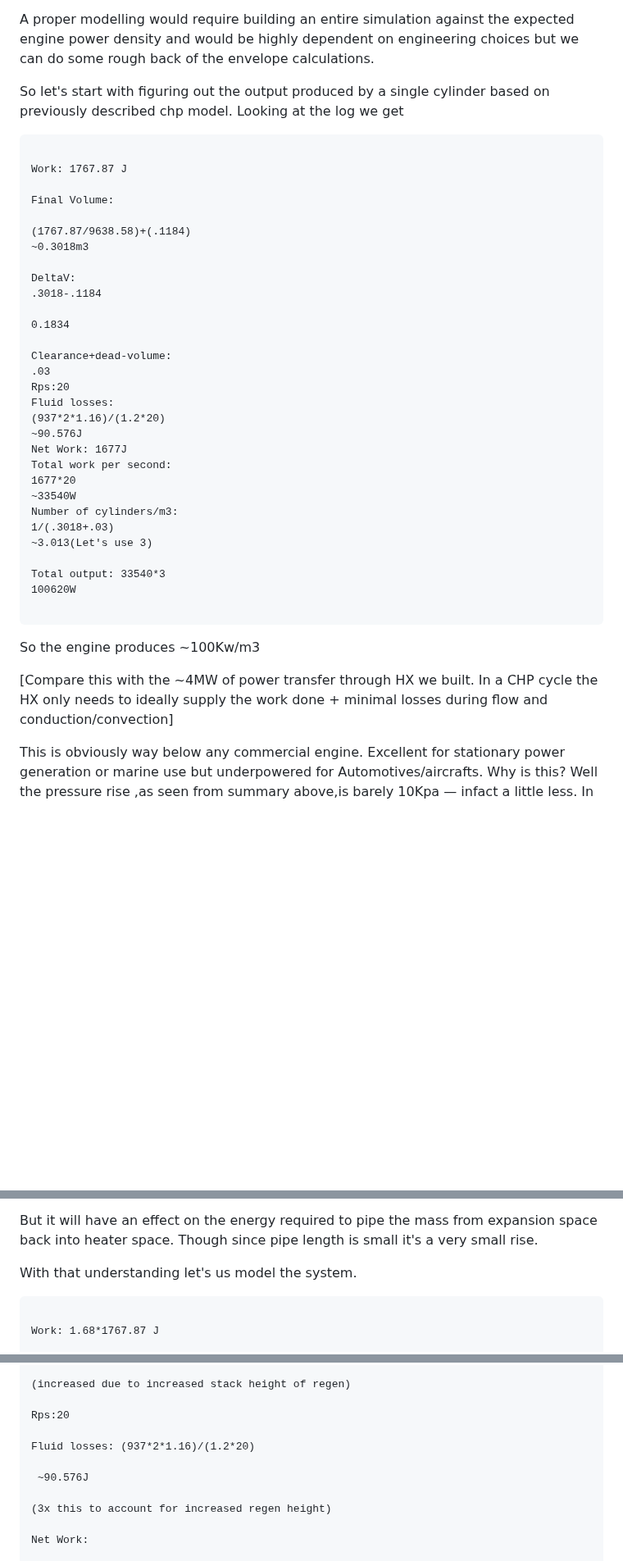
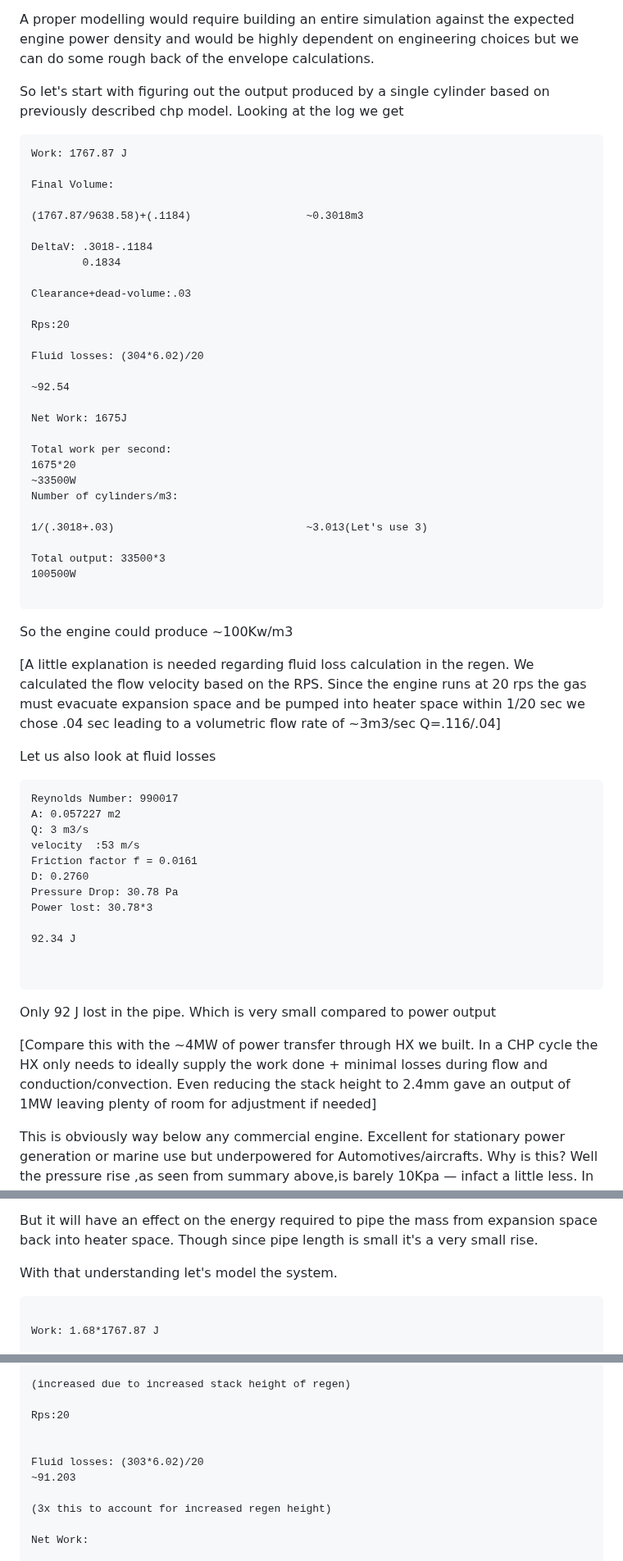
Before and after one commit to akshatjiwansharma/bhu, a Markdown page: research/high-exergy-thermomechanical-systems/High-Exergy-power-generation-via-the-AJ-cycle-A-thermodynamic-analysis.md, 3 parts joined by grey strips. Shown at 82% size. Rendered like a GitHub page; blank space fills up the shorter version.

Commit message:
less guess work more accurate fluid losses

````diff
--- a/research/high-exergy-thermomechanical-systems/High-Exergy-power-generation-via-the-AJ-cycle-A-thermodynamic-analysis.md
+++ b/research/high-exergy-thermomechanical-systems/High-Exergy-power-generation-via-the-AJ-cycle-A-thermodynamic-analysis.md
@@ -804,40 +804,62 @@ A proper modelling would require building an entire simulation against the expec
 So let's start with figuring out the output produced by a single cylinder based on previously described chp model. Looking at the log we get
 
 ```
-
 Work: 1767.87 J
 
 Final Volume:
 
-(1767.87/9638.58)+(.1184)
-~0.3018m3
+(1767.87/9638.58)+(.1184)                  ~0.3018m3
 
-DeltaV:
-.3018-.1184
+DeltaV: .3018-.1184
+        0.1834
 
-0.1834
+Clearance+dead-volume:.03
 
-Clearance+dead-volume:
-.03
 Rps:20
-Fluid losses:
-(937*2*1.16)/(1.2*20)
-~90.576J
-Net Work: 1677J
+
+Fluid losses: (304*6.02)/20
+
+~92.54
+
+Net Work: 1675J
+
 Total work per second:
-1677*20
-~33540W
+1675*20
+~33500W
 Number of cylinders/m3:
-1/(.3018+.03)
-~3.013(Let's use 3)
 
-Total output: 33540*3
-100620W
+1/(.3018+.03)                              ~3.013(Let's use 3)
+
+Total output: 33500*3
+100500W
 
 ```
-So the engine produces ~100Kw/m3
+So the engine could produce ~100Kw/m3
 
-[Compare this with the ~4MW of power transfer through HX we built. In a CHP cycle the HX only needs to ideally supply the work done + minimal losses during flow and conduction/convection]
+[A little explanation is needed regarding fluid loss calculation in the regen. We calculated the flow velocity based on the RPS. Since the engine runs at 20 rps the gas must evacuate expansion space and be pumped into heater space within 1/20 sec we chose .04 sec leading to a volumetric flow rate of ~3m3/sec Q=.116/.04]
+
+Let us also look at fluid losses
+
+```
+Reynolds Number: 990017
+A: 0.057227 m2
+Q: 3 m3/s
+velocity  :53 m/s
+Friction factor f = 0.0161
+D: 0.2760
+Pressure Drop: 30.78 Pa
+Power lost: 30.78*3
+
+92.34 J
+
+
+```
+Only 92 J lost in the pipe. Which is very small compared to power output
+
+
+[Compare this with the ~4MW of power transfer through HX we built. In a CHP cycle the HX only needs to ideally supply the work done + minimal losses during flow and conduction/convection. Even reducing the stack height to 2.4mm gave an output of 1MW leaving plenty of room for adjustment if needed]
+
+
 
 This is obviously way below any commercial engine. Excellent for stationary power generation or marine use but underpowered for Automotives/aircrafts. Why is this? Well the pressure rise ,as seen from summary above,is barely 10Kpa — infact a little less. In addition the engine has no compression cycle so it works at a low pressure diffrential needing a larger volume for the gas to expand.
 
@@ -866,7 +888,7 @@ Increased pressure increases n which increases both m and rho. Volumetric flow r
 
 But it will have an effect on the energy required to pipe the mass from expansion space back into heater space. Though since pipe length is small it's a very small rise.
 
-With that understanding let's us model the system.
+With that understanding let's model the system.
 
 ```
 
@@ -891,9 +913,9 @@ Clearance+dead-volume:
 
 Rps:20
 
-Fluid losses: (937*2*1.16)/(1.2*20)
 
- ~90.576J
+Fluid losses: (303*6.02)/20
+~91.203
 
 (3x this to account for increased regen height)
 
````
Also changed, not shown: other parts of research/high-exergy-thermomechanical-systems/High-Exergy-power-generation-via-the-AJ-cycle-A-thermodynamic-analysis.md (+1 -0 lines).
